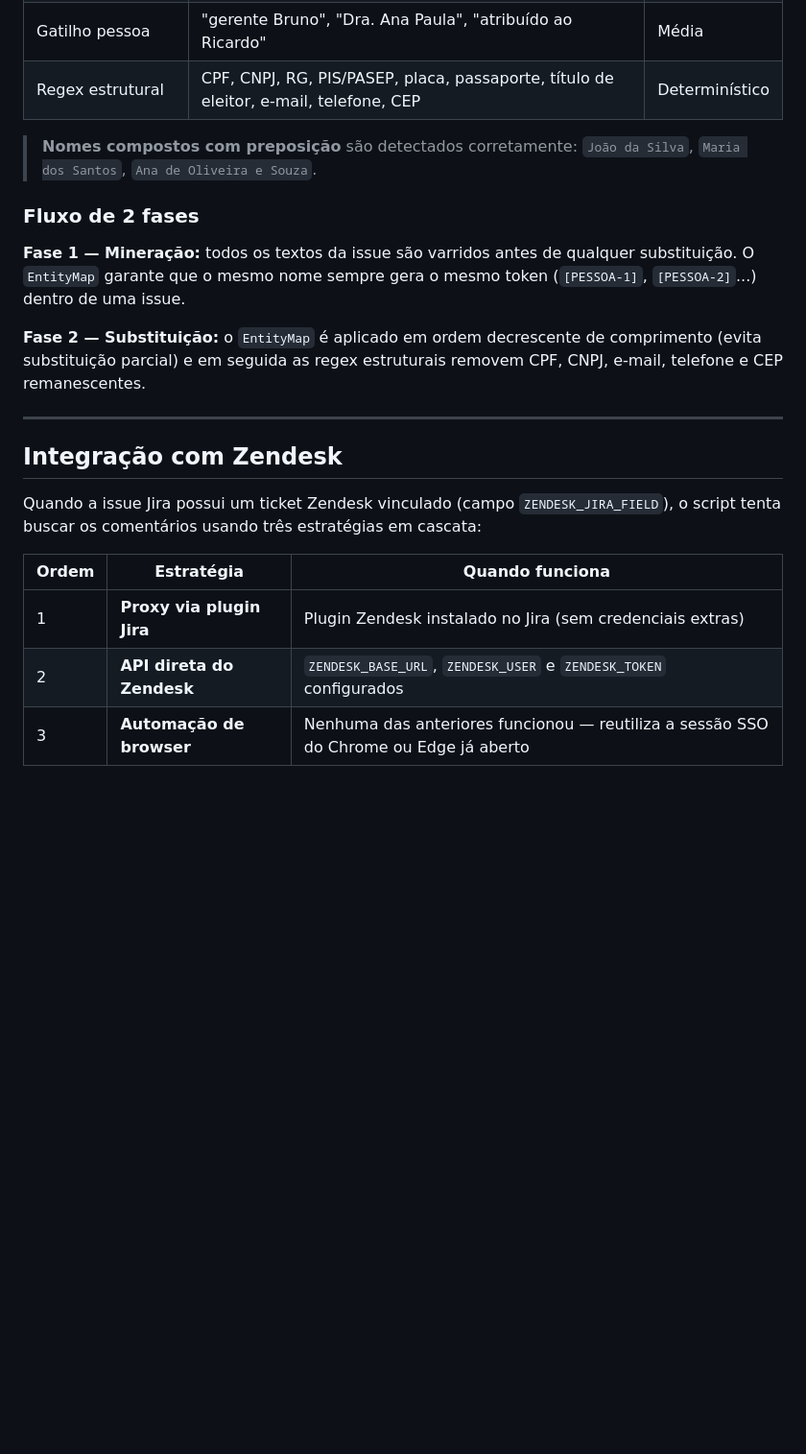
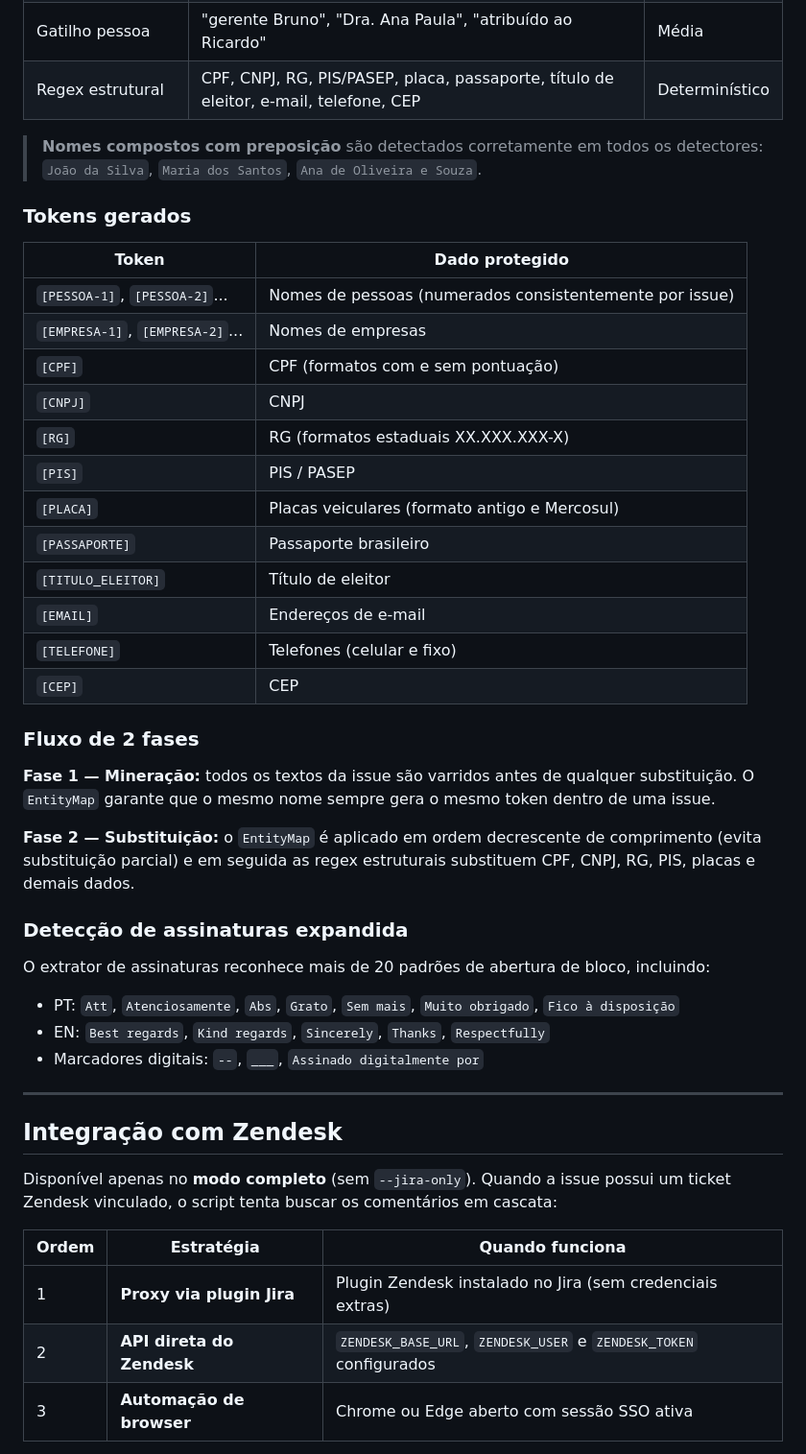
Before and after one commit to brunnomcosta/jira_shield_anonimizacao_prompts_ia, a Markdown page: README.md, the part around one of its changes. Shown at 96% size. GitHub-like rendering; blank space fills up the shorter version.

```diff
--- a/README.md
+++ b/README.md
@@ -225,23 +241,47 @@ lgpd-export-standalone/
 | Gatilho pessoa | "gerente Bruno", "Dra. Ana Paula", "atribuído ao Ricardo" | Média |
 | Regex estrutural | CPF, CNPJ, RG, PIS/PASEP, placa, passaporte, título de eleitor, e-mail, telefone, CEP | Determinístico |
 
-> **Nomes compostos com preposição** são detectados corretamente: `João da Silva`, `Maria dos Santos`, `Ana de Oliveira e Souza`.
+> **Nomes compostos com preposição** são detectados corretamente em todos os detectores: `João da Silva`, `Maria dos Santos`, `Ana de Oliveira e Souza`.
+
+### Tokens gerados
+
+| Token | Dado protegido |
+|---|---|
+| `[PESSOA-1]`, `[PESSOA-2]`... | Nomes de pessoas (numerados consistentemente por issue) |
+| `[EMPRESA-1]`, `[EMPRESA-2]`... | Nomes de empresas |
+| `[CPF]` | CPF (formatos com e sem pontuação) |
+| `[CNPJ]` | CNPJ |
+| `[RG]` | RG (formatos estaduais XX.XXX.XXX-X) |
+| `[PIS]` | PIS / PASEP |
+| `[PLACA]` | Placas veiculares (formato antigo e Mercosul) |
+| `[PASSAPORTE]` | Passaporte brasileiro |
+| `[TITULO_ELEITOR]` | Título de eleitor |
+| `[EMAIL]` | Endereços de e-mail |
+| `[TELEFONE]` | Telefones (celular e fixo) |
+| `[CEP]` | CEP |
 
 ### Fluxo de 2 fases
 
-**Fase 1 — Mineração:** todos os textos da issue são varridos antes de qualquer substituição. O `EntityMap` garante que o mesmo nome sempre gera o mesmo token (`[PESSOA-1]`, `[PESSOA-2]`...) dentro de uma issue.
+**Fase 1 — Mineração:** todos os textos da issue são varridos antes de qualquer substituição. O `EntityMap` garante que o mesmo nome sempre gera o mesmo token dentro de uma issue.
 
-**Fase 2 — Substituição:** o `EntityMap` é aplicado em ordem decrescente de comprimento (evita substituição parcial) e em seguida as regex estruturais removem CPF, CNPJ, e-mail, telefone e CEP remanescentes.
+**Fase 2 — Substituição:** o `EntityMap` é aplicado em ordem decrescente de comprimento (evita substituição parcial) e em seguida as regex estruturais substituem CPF, CNPJ, RG, PIS, placas e demais dados.
+
+### Detecção de assinaturas expandida
+
+O extrator de assinaturas reconhece mais de 20 padrões de abertura de bloco, incluindo:
+- PT: `Att`, `Atenciosamente`, `Abs`, `Grato`, `Sem mais`, `Muito obrigado`, `Fico à disposição`
+- EN: `Best regards`, `Kind regards`, `Sincerely`, `Thanks`, `Respectfully`
+- Marcadores digitais: `--`, `___`, `Assinado digitalmente por`
 
 ---
 
 ## Integração com Zendesk
 
-Quando a issue Jira possui um ticket Zendesk vinculado (campo `ZENDESK_JIRA_FIELD`), o script tenta buscar os comentários usando três estratégias em cascata:
+Disponível apenas no **modo completo** (sem `--jira-only`). Quando a issue possui um ticket Zendesk vinculado, o script tenta buscar os comentários em cascata:
 
 | Ordem | Estratégia | Quando funciona |
 |---|---|---|
 | 1 | **Proxy via plugin Jira** | Plugin Zendesk instalado no Jira (sem credenciais extras) |
 | 2 | **API direta do Zendesk** | `ZENDESK_BASE_URL`, `ZENDESK_USER` e `ZENDESK_TOKEN` configurados |
-| 3 | **Automação de browser** | Nenhuma das anteriores funcionou — reutiliza a sessão SSO do Chrome ou Edge já aberto |
+| 3 | **Automação de browser** | Chrome ou Edge aberto com sessão SSO ativa |
 
```
Also changed, not shown: other parts of README.md (+121 -69 lines).
